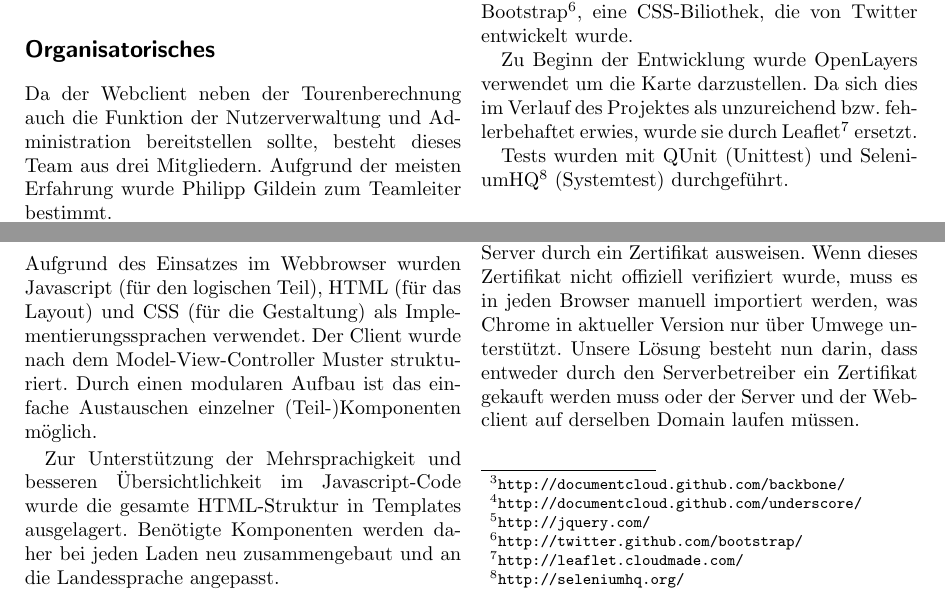
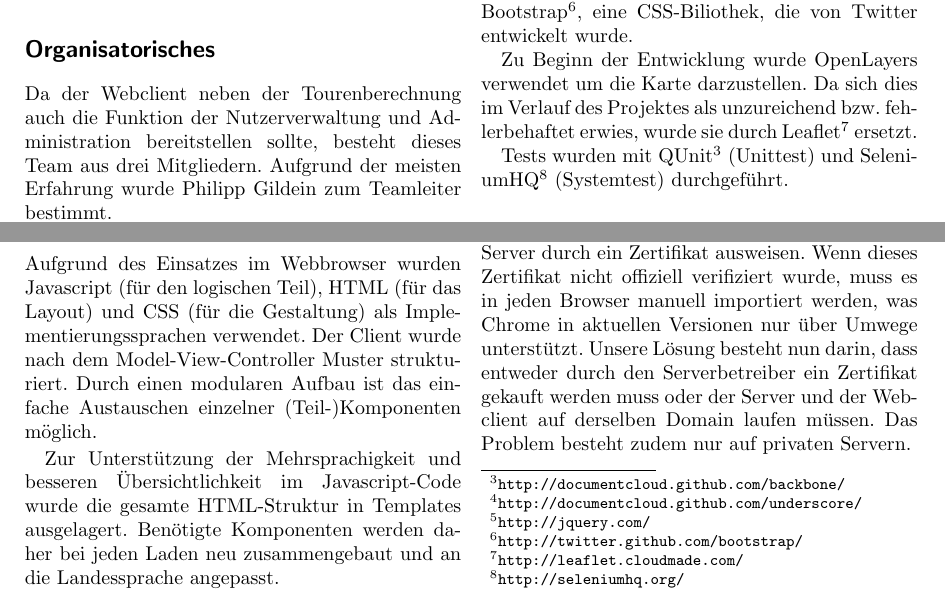
Before and after one commit to ToureNPlaner/tourenplaner-doc, a LaTeX document (Projektbericht/Vorlage_Projektbericht.tex, which reads Projektbericht/web.tex): two parts of page 5 of 7, joined at a grey line, cut so that both start at the same text. Compiled offline with pdfLaTeX.

Commit message:
Last minute small fix for the web part

```diff
--- a/Projektbericht/web.tex
+++ b/Projektbericht/web.tex
@@ -39,7 +39,7 @@ Um ein einheitliches Erscheinungsbild der Anwendung gewährleisten zu können, s
 Zu Beginn der Entwicklung wurde OpenLayers verwendet um die Karte darzustellen.
 Da sich dies im Verlauf des Projektes als unzureichend bzw. fehlerbehaftet erwies, wurde sie durch Leaflet\footnote{\url{http://leaflet.cloudmade.com/}} ersetzt.
 
-Tests wurden mit QUnit (Unittest) und SeleniumHQ\footnote{\url{http://seleniumhq.org/}} (Systemtest) durchgeführt.
+Tests wurden mit QUnit$^3$ (Unittest) und SeleniumHQ\footnote{\url{http://seleniumhq.org/}} (Systemtest) durchgeführt.
 
 \subsection*{Herausforderungen}
 
@@ -49,5 +49,6 @@ Grundsätzlich wurde diese Schwierigkeit schon eingeschränkt, indem der Client
 
 Eine weitere Herausforderung war die Verbindung zum Server per HTTPS.
 Um eine sichere Kommunikation zu gewährleisten, muss sich der Server durch ein Zertifikat ausweisen.
-Wenn dieses Zertifikat nicht offiziell verifiziert wurde, muss es in jeden Browser manuell importiert werden, was Chrome in aktueller Version nur über Umwege unterstützt.
+Wenn dieses Zertifikat nicht offiziell verifiziert wurde, muss es in jeden Browser manuell importiert werden, was Chrome in aktuellen Versionen nur über Umwege unterstützt.
 Unsere Lösung besteht nun darin, dass entweder durch den Serverbetreiber ein Zertifikat gekauft werden muss oder der Server und der Webclient auf derselben Domain laufen müssen.
+Das Problem besteht zudem nur auf privaten Servern.
```
